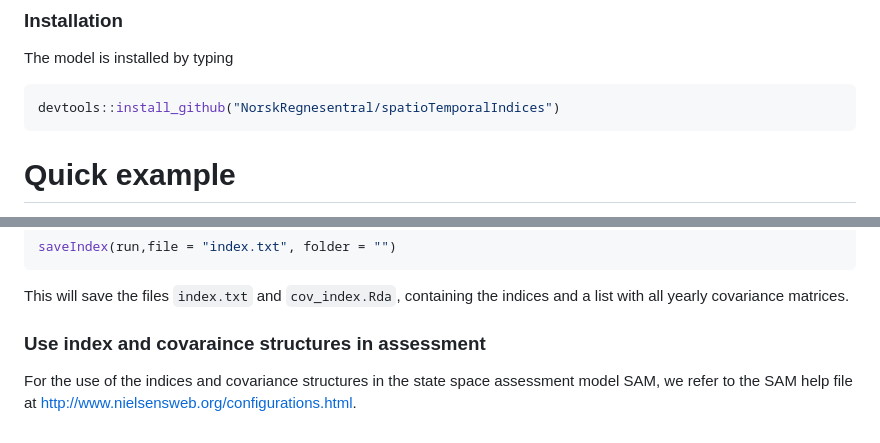
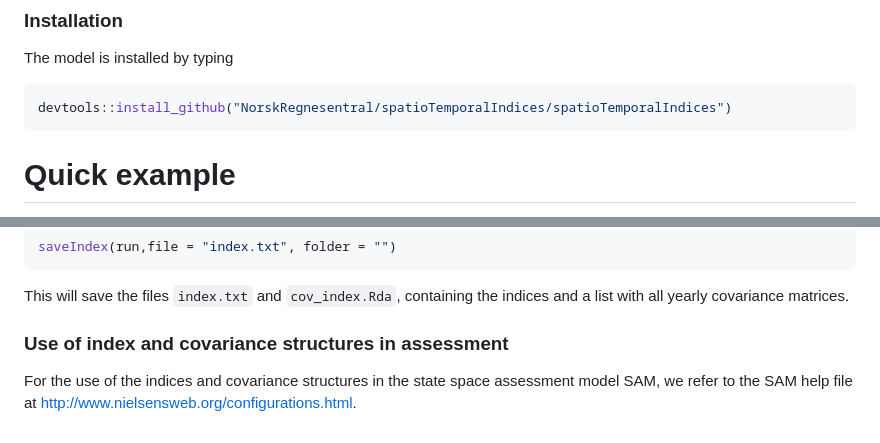
Before and after one commit to NorskRegnesentral/spatioTemporalIndices, a Markdown page: README.md, 2 parts joined by grey strips. Rendered like a GitHub page.

````diff
--- a/README.md
+++ b/README.md
@@ -8,7 +8,7 @@ This model uses catch-at-length and age-at-length observations to construct indi
 The model is installed by typing
 
 ```R
-devtools::install_github("NorskRegnesentral/spatioTemporalIndices")
+devtools::install_github("NorskRegnesentral/spatioTemporalIndices/spatioTemporalIndices")
 ```
 
 # Quick example
@@ -95,6 +95,6 @@ saveIndex(run,file = "index.txt", folder = "")
 This will save the files `index.txt` and `cov_index.Rda`, containing the indices and a list with all yearly covariance matrices.
 
 
-### Use index and covaraince structures in assessment
+### Use of index and covariance structures in assessment
 
 For the use of the indices and covariance structures in the state space assessment model SAM, we refer to the SAM help file at  http://www.nielsensweb.org/configurations.html.
````
